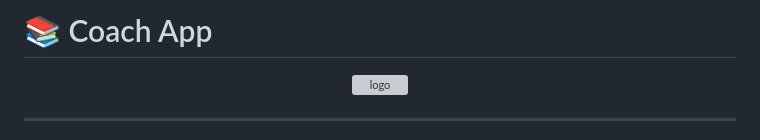
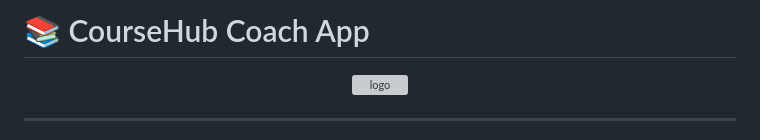
Before and after one commit to hetu7282/CourseHub_Coach_App, a Markdown page: README.md, the part around the change. Rendered like a GitHub page; grey boxes are pictures that could not be loaded.

Commit message:
Rename app from Coach App to CourseHub Coach App

```diff
--- a/README.md
+++ b/README.md
@@ -1,4 +1,4 @@
-# 📚 Coach App
+# 📚 CourseHub Coach App
 
 <p align="center">
 <img width="150" height="150" alt="logo" src="https://github.com/user-attachments/assets/2b5f1b40-a053-4df3-9be9-3bde005f0801" />
```
